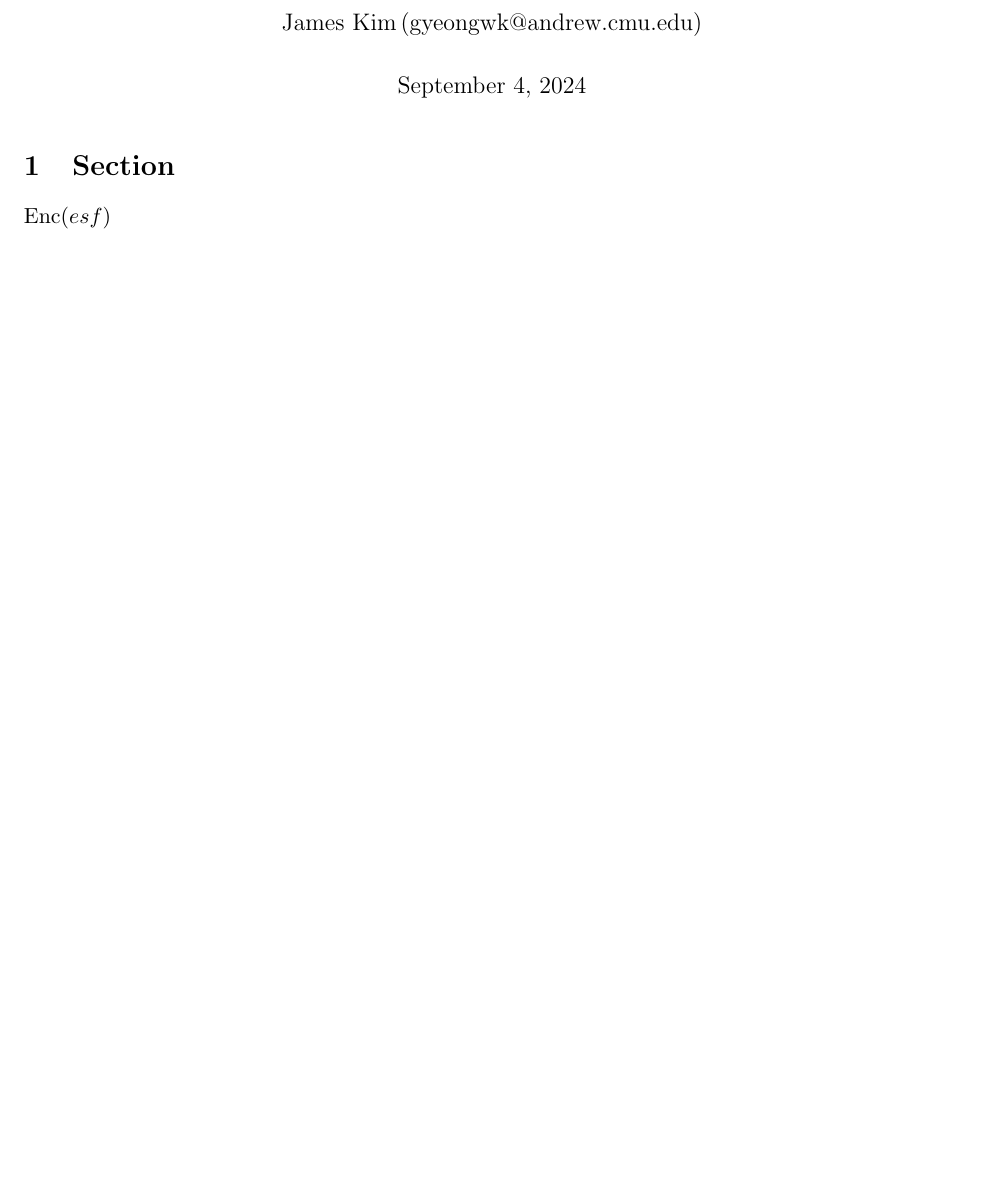
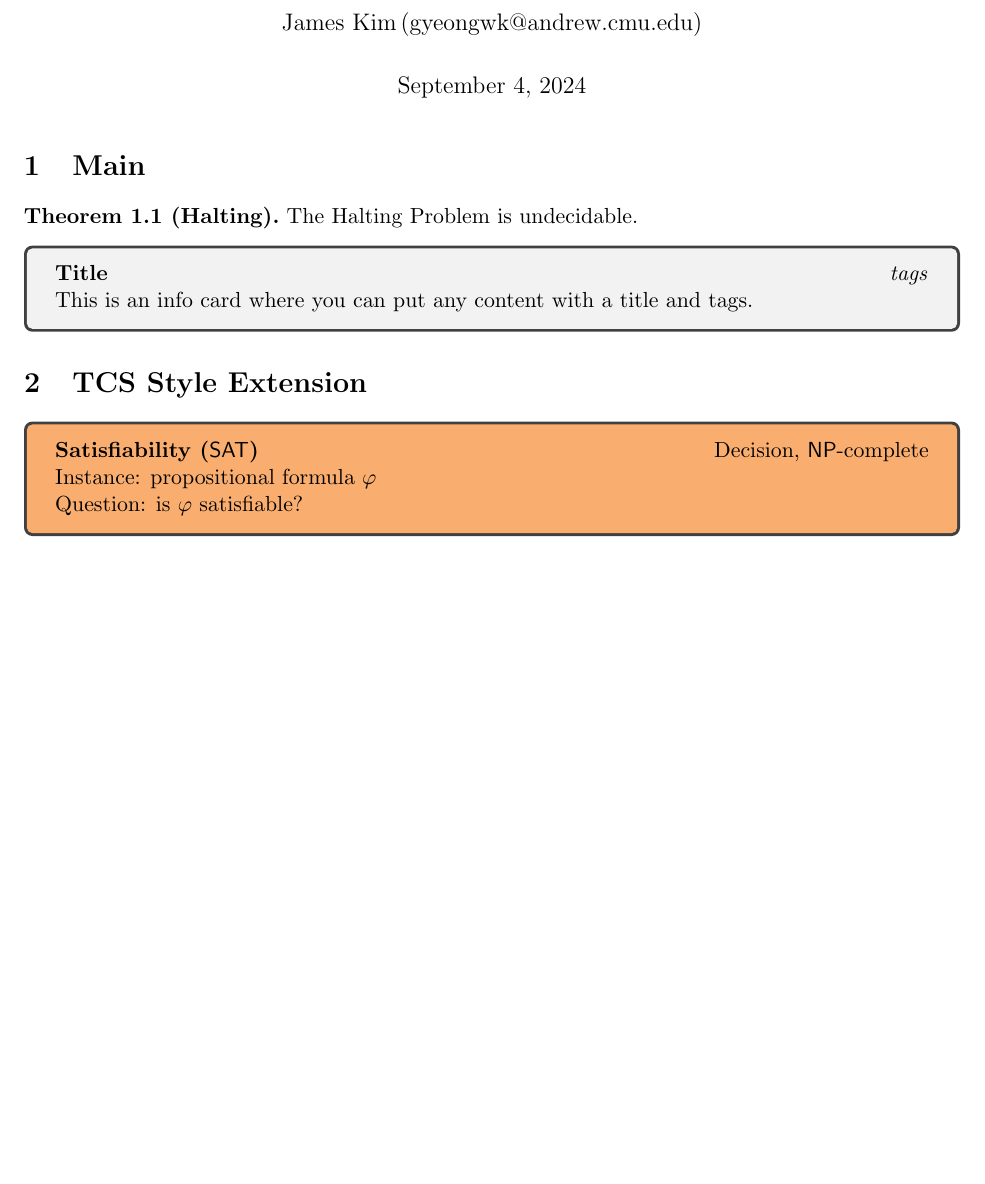
Before and after one commit to j1mk1m/latex-template, a LaTeX document (main.tex): part of the page, cut so that both start at the same text, the shorter picture padded with empty space. Compiled offline with pdfLaTeX.

```diff
--- a/main.tex
+++ b/main.tex
@@ -27,9 +27,19 @@
 \maketitle
 % \tableofcontents
 
-\section{Section}
+\section{Main}
+\begin{theorem}[Halting]
+    The Halting Problem is undecidable.
+\end{theorem}
 
-$\Enc(esf)$
+\icard[tags]{Title}
+{This is an info card where you can put any content with a title and tags.}
+
+\section{TCS Style Extension}
+\pcard[Decision]{Satisfiability ($\mathsf{SAT}$)}
+{$\NP$-complete}
+{propositional formula $\vphi$}
+{is $\vphi$ satisfiable?}
 
 % Bibliography
 % \bibliographystyle{alpha}
```
Also changed, not shown: main.pdf, 5 other files.
